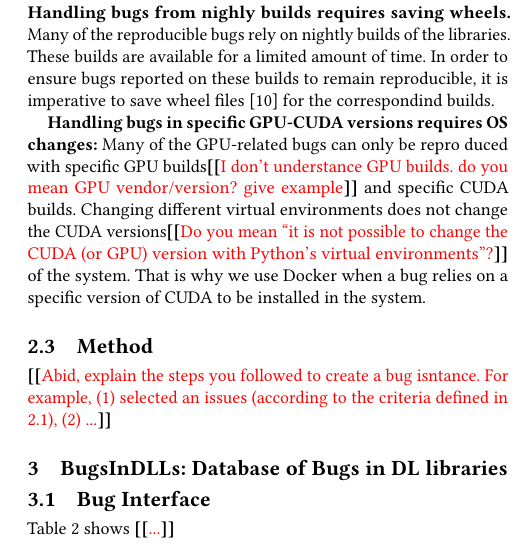
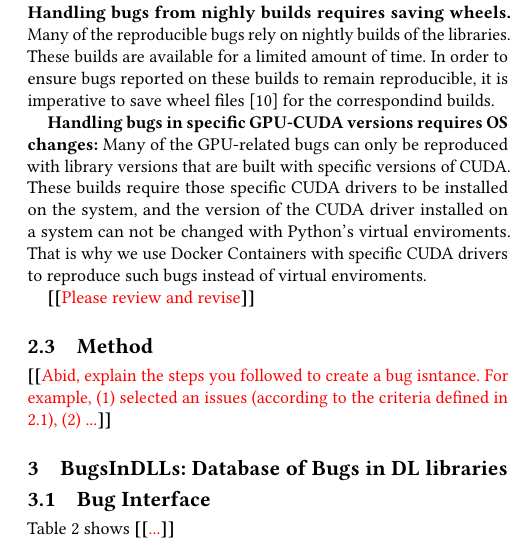
Before and after one commit to ncsu-swat/bugsindlls, a LaTeX paper (paper/main.tex): part of one column of page 2 of 3, cut so that both start at the same text. Compiled offline with pdfLaTeX.

Commit message:
Addressed some comments

```diff
--- a/paper/main.tex
+++ b/paper/main.tex
@@ -322,15 +322,23 @@ it is imperative to save wheel files~\cite{wheels} for the
 correspondind builds.
 
 \textbf{Handling bugs in specific GPU-CUDA versions requires OS
-  changes:} Many of the GPU-related bugs can only be repro duced with
-specific GPU builds\Fix{I don't understance GPU builds. do you mean
-  GPU vendor/version? give example} and specific CUDA builds. Changing
-different virtual environments does not change the CUDA
-versions\Fix{Do you mean ``it is not possible to change the CUDA (or
-  GPU) version with Python's virtual environments''?} of the
-system. That is why we use Docker when a bug relies on a specific
-version of CUDA to be installed in the system.
+  changes:} Many of the GPU-related bugs can only be reproduced with
+library versions that are built with specific versions of CUDA.
+These builds require those specific CUDA drivers to be installed on
+the system, and the version of the CUDA driver installed on a system
+can not be changed with Python's virtual enviroments.
+% GPU builds\Fix{I don't understance GPU builds. do you mean
+%   GPU vendor/version? give example} and specific CUDA builds.
+% Changing different virtual environments does not change the CUDA
+% versions\Fix{Do you mean ``it is not possible to change the CUDA (or
+%   GPU) version with Python's virtual environments''?} of the
+% system.
+% That is why we use Docker when a bug relies on a specific
+% version of CUDA to be installed in the system.
+That is why we use Docker Containers with specific CUDA drivers to reproduce
+such bugs instead of virtual enviroments.
 
+\Fix{Please review and revise}
 
 \subsection{Method}
 \label{sec:method}
```
